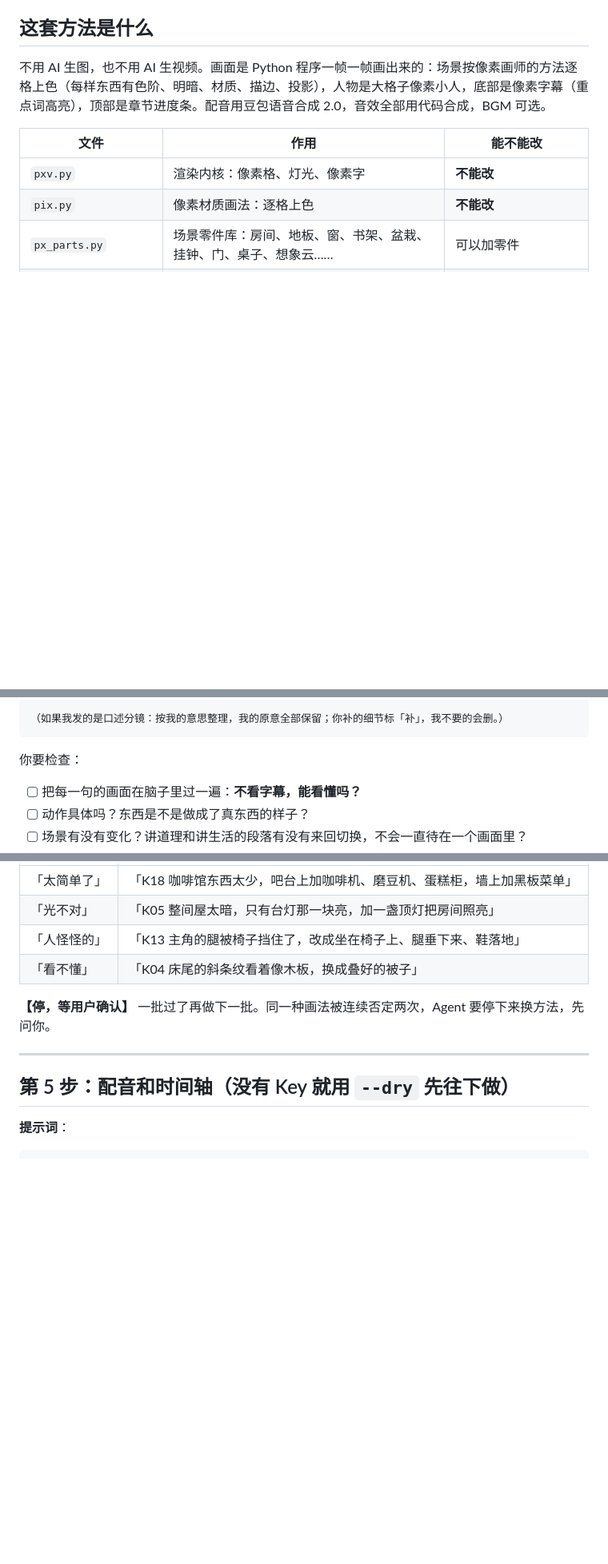
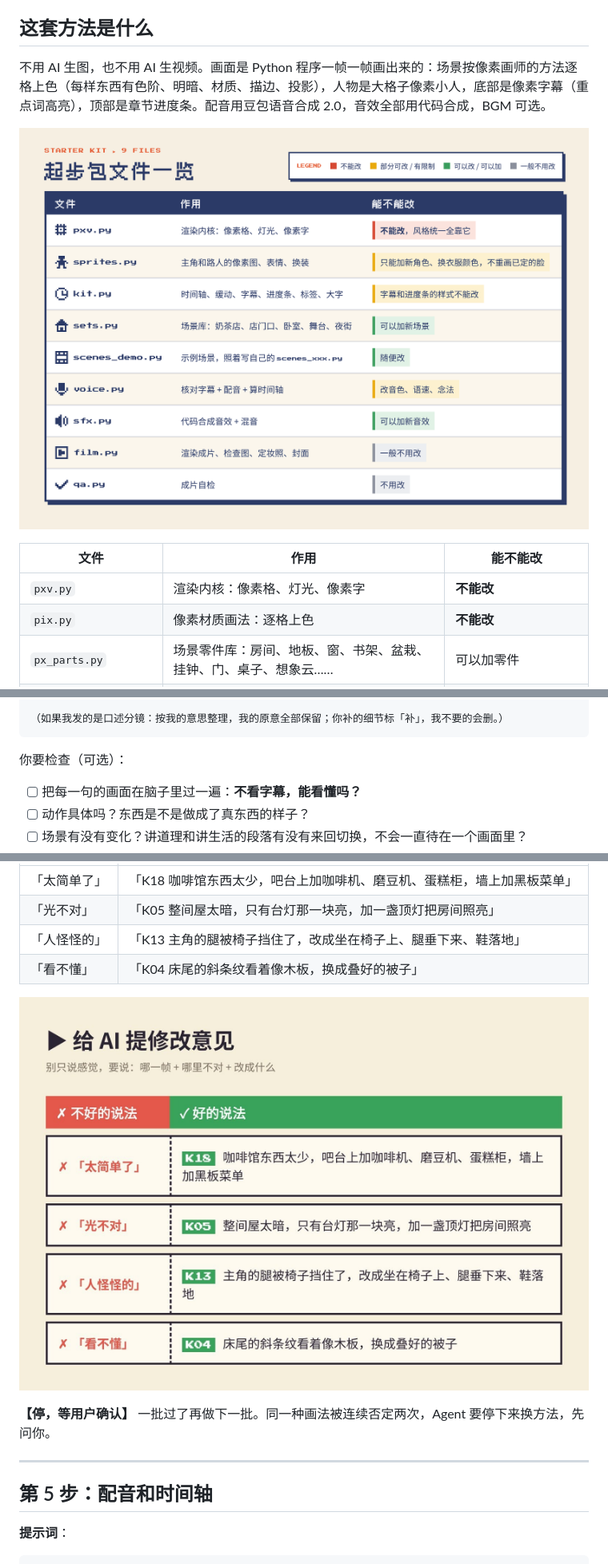
Before and after one commit to m1dsa/pixel-video-starter, a Markdown page: GUIDE.md, 3 parts joined by grey strips. Shown at 80% size. Drawn GitHub-style; pictures changed too: docs/images/feedback.jpg (added), docs/images/files.png (added); blank space fills up the shorter version.

````diff
--- a/GUIDE.md
+++ b/GUIDE.md
@@ -29,6 +31,8 @@
 ## 这套方法是什么
 
 不用 AI 生图，也不用 AI 生视频。画面是 Python 程序一帧一帧画出来的：场景按像素画师的方法逐格上色（每样东西有色阶、明暗、材质、描边、投影），人物是大格子像素小人，底部是像素字幕（重点词高亮），顶部是章节进度条。配音用豆包语音合成 2.0，音效全部用代码合成，BGM 可选。
+
+![起步包文件一览：主要的 9 个代码文件和能不能改（完整清单见下表）](docs/images/files.png)
 
 | 文件 | 作用 | 能不能改 |
 | --- | --- | --- |
@@ -154,7 +159,7 @@ Agent 会做：先交例子和开头比较，等你选；再写全文。
 （如果我发的是口述分镜：按我的意思整理，我的原意全部保留；你补的细节标「补」，我不要的会删。）
 ```
 
-你要检查：
+你要检查（可选）：
 - [ ] 把每一句的画面在脑子里过一遍：**不看字幕，能看懂吗？**
 - [ ] 动作具体吗？东西是不是做成了真东西的样子？
 - [ ] 场景有没有变化？讲道理和讲生活的段落有没有来回切换，不会一直待在一个画面里？
@@ -220,11 +225,13 @@ Agent 会做：先交例子和开头比较，等你选；再写全文。
 | 「人怪怪的」 | 「K13 主角的腿被椅子挡住了，改成坐在椅子上、腿垂下来、鞋落地」 |
 | 「看不懂」 | 「K04 床尾的斜条纹看着像木板，换成叠好的被子」 |
 
+![给 AI 提修改意见：别只说感觉，要说哪一帧 + 哪里不对 + 改成什么](docs/images/feedback.jpg)
+
 **【停，等用户确认】** 一批过了再做下一批。同一种画法被连续否定两次，Agent 要停下来换方法，先问你。
 
 ---
 
-## 第 5 步：配音和时间轴（没有 Key 就用 `--dry` 先往下做）
+## 第 5 步：配音和时间轴
 
 **提示词**：
 
````
Also changed, not shown: other parts of GUIDE.md (+21 -15 lines), README.md (+10 -0 lines), docs/images/examples-2.jpg (added), docs/images/flow.png (added), docs/images/volcengine-key.jpg (added).
